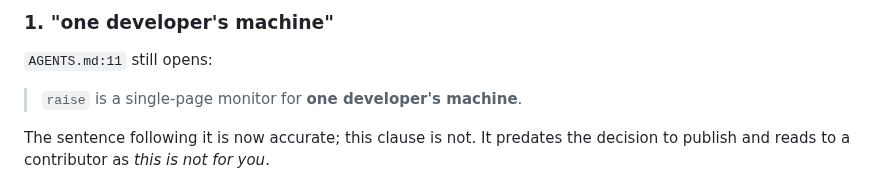
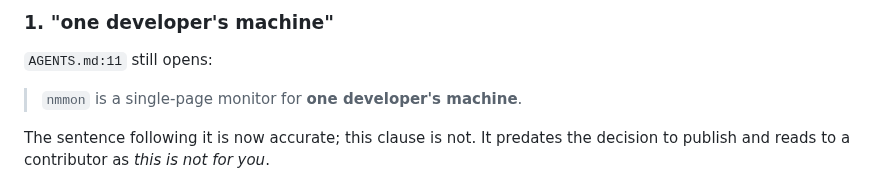
Before and after one commit to mattwwatson/raise, a Markdown page: docs/tasks/RAI-2-what-this-tool-is.md, the part around the change. GitHub-like rendering.

```diff
--- a/docs/tasks/RAI-2-what-this-tool-is.md
+++ b/docs/tasks/RAI-2-what-this-tool-is.md
@@ -45,7 +45,7 @@ rewrite.
 
 `AGENTS.md:11` still opens:
 
-> `raise` is a single-page monitor for **one developer's machine**.
+> `nmmon` is a single-page monitor for **one developer's machine**.
 
 The sentence following it is now accurate; this clause is not. It predates the decision to
 publish and reads to a contributor as *this is not for you*.
```
Also changed, not shown: README.md (+1 -1 lines), docs/tasks/RAI-1-open-source-release.md (+32 -29 lines).
